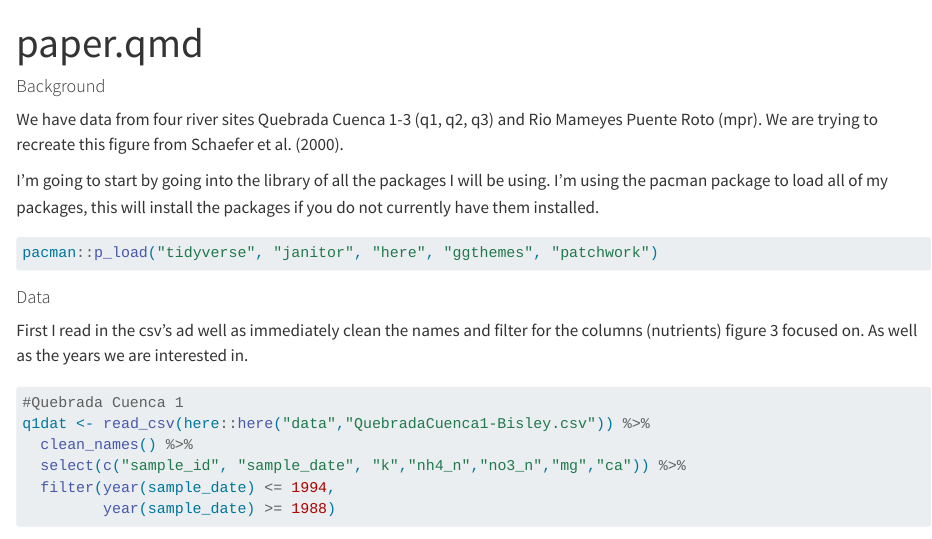
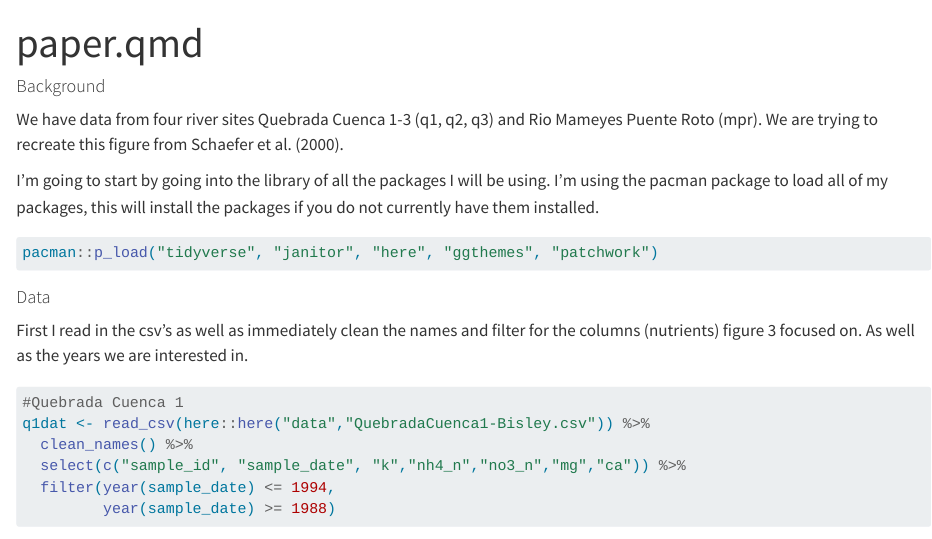
Before and after one commit to petervitale910/eds214-hurricane, a Quarto document (paper/paper.qmd): the page in a window 1100 px wide, from its top. Rendered offline with R 4.5, knitr and Pandoc in place of Quarto, with nearby package versions; some code elsewhere in the file could not run offline; column names are cleaned by a stand-in for the janitor package.

Commit message:
adding everything

````diff
--- a/paper/paper.qmd
+++ b/paper/paper.qmd
@@ -13,7 +13,7 @@ pacman::p_load("tidyverse", "janitor", "here", "ggthemes", "patchwork")
 ```
 
 #### Data ####
-First I read in the csv's ad well as immediately clean the names and filter for the columns (nutrients) figure 3 focused on. As well as the years we are interested in.
+First I read in the csv's as well as immediately clean the names and filter for the columns (nutrients) figure 3 focused on. As well as the years we are interested in.
 
 ```{r}
 #| warning: FALSE
````
